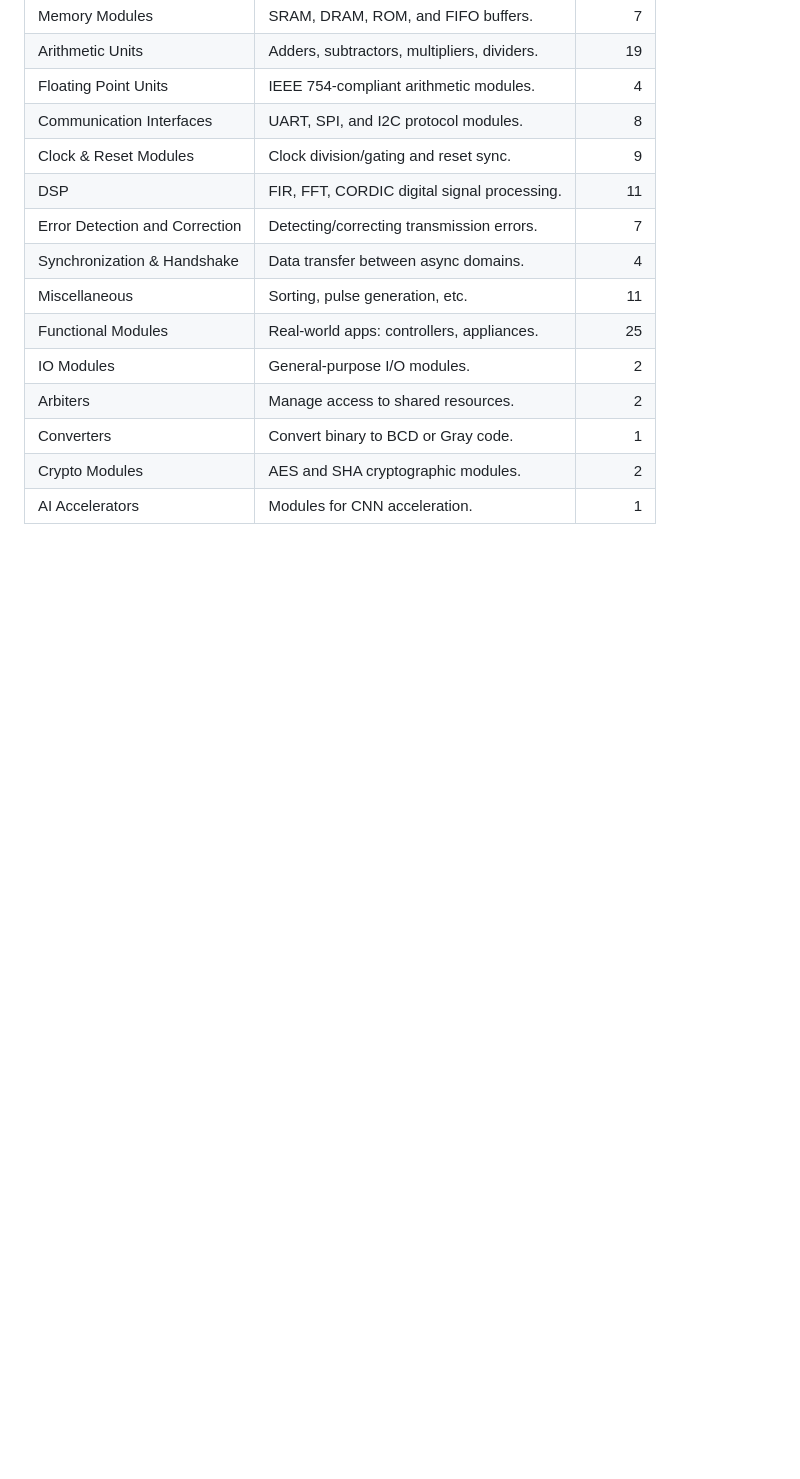
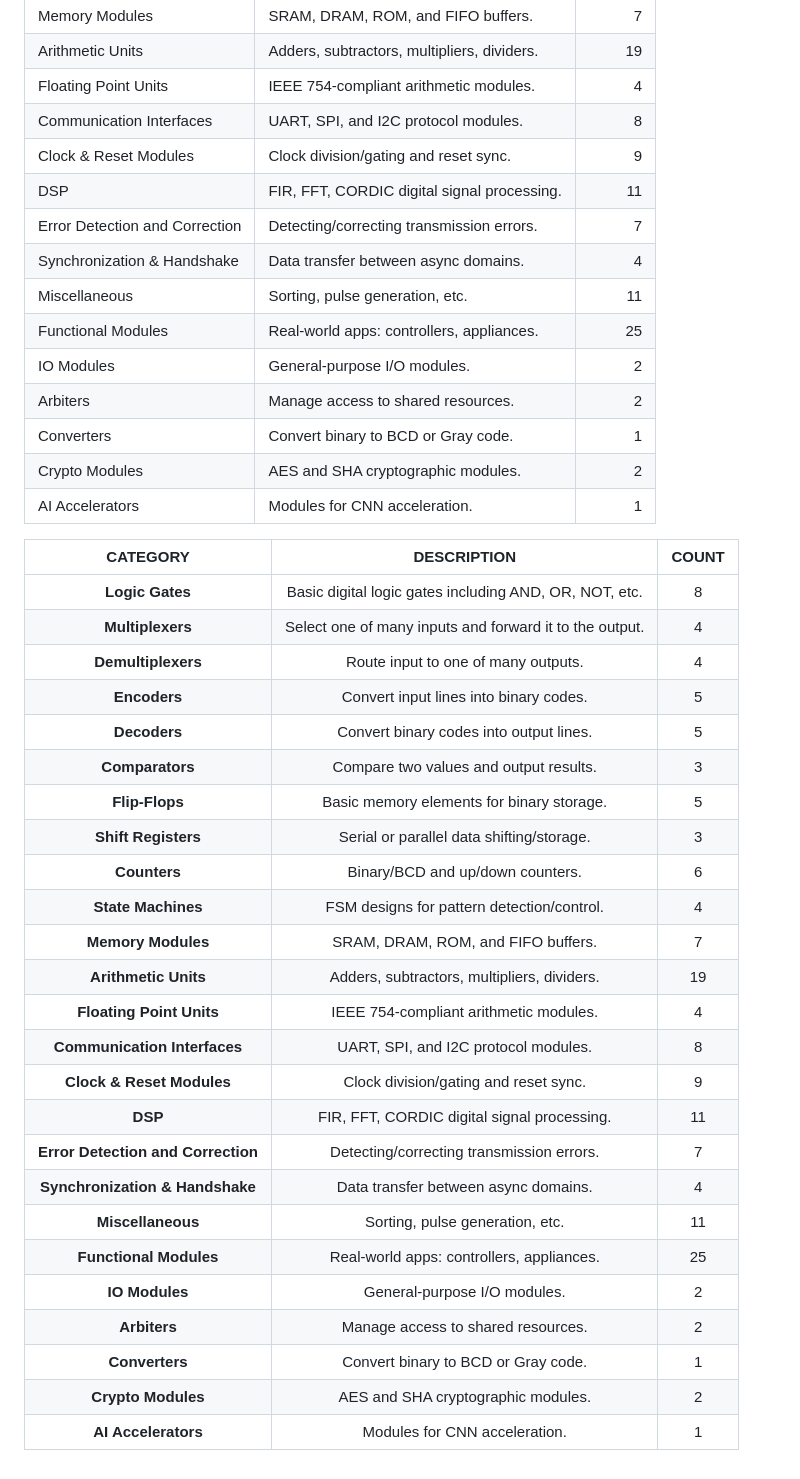
Before and after one commit to fangzhigang32/RTLBench, a Markdown page: README.md, the part around the change. GitHub-like rendering; folded sections open; blank space fills up the shorter version.

```diff
--- a/README.md
+++ b/README.md
@@ -111,3 +111,32 @@ Feel free to open issues or submit pull requests to improve the benchmark suite
 | AI Accelerators             | Modules for CNN acceleration.                |     1 |
 
 </details>
+
+
+| CATEGORY | DESCRIPTION | COUNT |
+|:--------:|:-----------:|:-----:|
+| **Logic Gates** | Basic digital logic gates including AND, OR, NOT, etc. | 8 |
+| **Multiplexers** | Select one of many inputs and forward it to the output. | 4 |
+| **Demultiplexers** | Route input to one of many outputs. | 4 |
+| **Encoders** | Convert input lines into binary codes. | 5 |
+| **Decoders** | Convert binary codes into output lines. | 5 |
+| **Comparators** | Compare two values and output results. | 3 |
+| **Flip-Flops** | Basic memory elements for binary storage. | 5 |
+| **Shift Registers** | Serial or parallel data shifting/storage. | 3 |
+| **Counters** | Binary/BCD and up/down counters. | 6 |
+| **State Machines** | FSM designs for pattern detection/control. | 4 |
+| **Memory Modules** | SRAM, DRAM, ROM, and FIFO buffers. | 7 |
+| **Arithmetic Units** | Adders, subtractors, multipliers, dividers. | 19 |
+| **Floating Point Units** | IEEE 754-compliant arithmetic modules. | 4 |
+| **Communication Interfaces** | UART, SPI, and I2C protocol modules. | 8 |
+| **Clock & Reset Modules** | Clock division/gating and reset sync. | 9 |
+| **DSP** | FIR, FFT, CORDIC digital signal processing. | 11 |
+| **Error Detection and Correction** | Detecting/correcting transmission errors. | 7 |
+| **Synchronization & Handshake** | Data transfer between async domains. | 4 |
+| **Miscellaneous** | Sorting, pulse generation, etc. | 11 |
+| **Functional Modules** | Real-world apps: controllers, appliances. | 25 |
+| **IO Modules** | General-purpose I/O modules. | 2 |
+| **Arbiters** | Manage access to shared resources. | 2 |
+| **Converters** | Convert binary to BCD or Gray code. | 1 |
+| **Crypto Modules** | AES and SHA cryptographic modules. | 2 |
+| **AI Accelerators** | Modules for CNN acceleration. | 1 |
```
